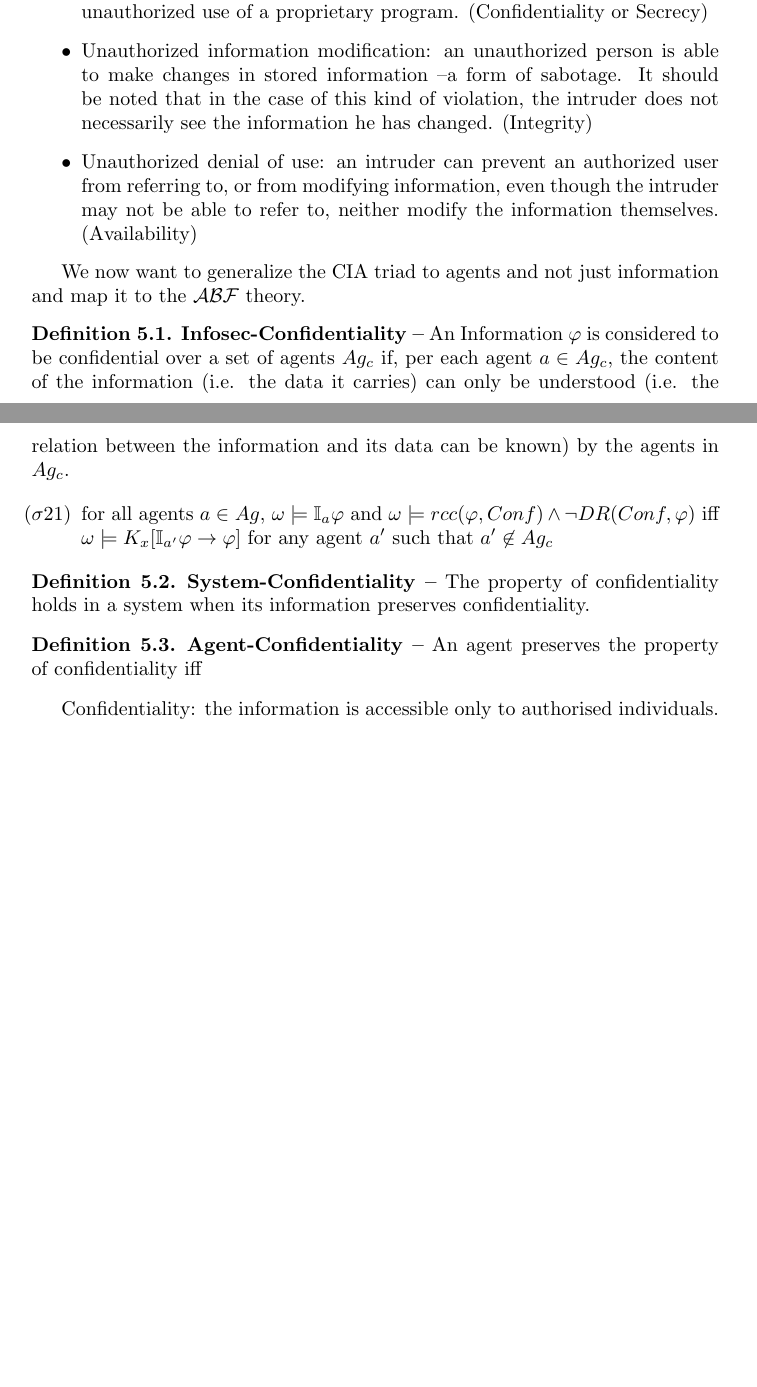
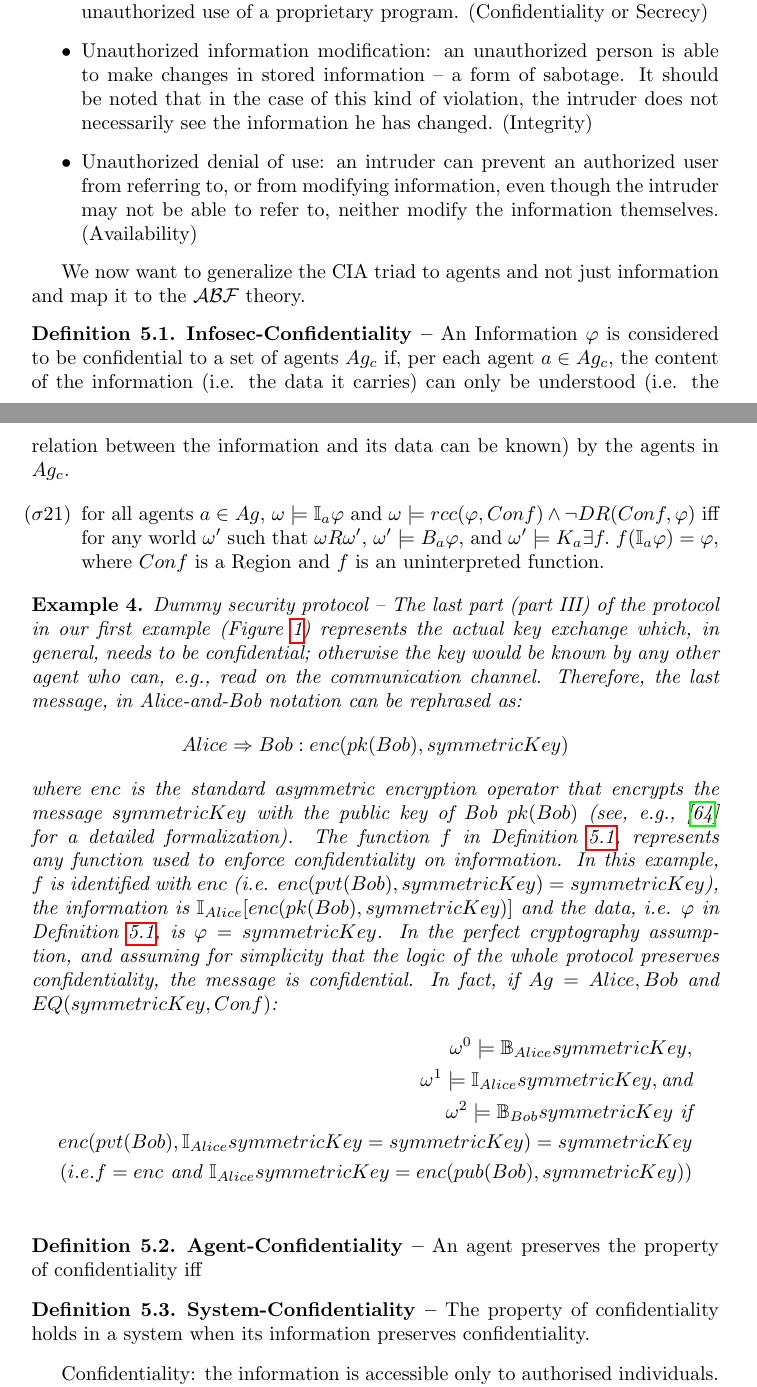
Before and after one commit to v-research/cybersecurity, a LaTeX paper (main.tex, which reads engineering.tex): two parts of pages 26 and 27 of 33 before the commit and two parts of pages 26 and 27 of 34 after it, joined at a grey line, cut so that both start at the same text, the shorter picture padded with empty space. Compiled offline with pdfLaTeX.

Commit message:
complete def infosec-confidentiality and example

```diff
--- a/engineering.tex
+++ b/engineering.tex
@@ -61,7 +61,7 @@ In \autocite{Anderson1972report,Samonas2014cia}, CIA are defined as follows.
 		This category   also   includes   the unauthorized use of a
 		proprietary program.  (Confidentiality or Secrecy)
 	\item Unauthorized  information  modification:  an  unauthorized person
-		is  able  to make changes in stored information –a form  of
+		is  able  to make changes in stored information -- a form  of
 		sabotage.  It should be noted that in the case of this kind of
 		violation, the intruder does not necessarily see the
 		information he has changed.  (Integrity)
@@ -74,19 +74,56 @@ In \autocite{Anderson1972report,Samonas2014cia}, CIA are defined as follows.
 We now want to generalize the CIA triad to agents and not just
 information and map it to the $\abftheory$ theory.
 \begin{definition}{\bf Infosec-Confidentiality --}\label{def:infosec-c}
-	An Information $\varphi$ is considered to be confidential over a set of
+	An Information $\varphi$ is considered to be confidential to a set of
 	agents $Ag_c$ if, per each agent $a\in Ag_c$, the content of the
 	information (i.e. the data it carries) can only be understood (i.e. the relation
 	between the information and its data can be known) by the
 	agents in $Ag_c$.
 
 	\begin{itemize}
-		\item[$(\interpretation21)$]
-			for all agents $a\in Ag$, $\world\models\information{a}{\varphi}$ and
-			$\world\models\rcc(\varphi,Conf) \wedge \neg\dr{Conf}{\varphi}$ iff
-			$\world\models\knows{x}{[\information{a'}{\varphi}\rightarrow\varphi]}$
-			for any agent $a'$ such that $a'\not\in Ag_c$
+		\item[$(\interpretation21)$] for all agents $a\in Ag$,
+			$\world\models\information{a}{\varphi}$ and
+			$\world\models\rcc(\varphi,Conf) \wedge
+			\neg\dr{Conf}{\varphi}$ iff for any world $\world'$
+			such that $\world \modalrelation\world'$,
+			$\world'\models\believe{a}{\varphi}$, and
+			$\world'\models\knows{a}{\exists f.~
+			f(\information{a}{\varphi})=\varphi}$, where
+			$Conf$ is a Region and $f$ is an uninterpreted function.
 	\end{itemize}
+\end{definition}
+
+\begin{example}{Dummy security protocol --}
+	The last part (part III) of the protocol in our first example
+	(Figure~\ref{fig:protocol-example}) represents the actual key exchange
+	which, in general, needs to be confidential; otherwise the key would be
+	known by any other agent who can, e.g., read on the communication
+	channel.  Therefore, the last message, in Alice-and-Bob notation can be
+	rephrased as: \begin{displaymath} Alice\Rightarrow Bob: enc(pk(Bob),
+	symmetricKey) \end{displaymath} where $enc$ is the standard asymmetric
+	encryption operator that encrypts the message $symmetricKey$ with the
+	public key of Bob $pk(Bob)$ (see, e.g.,
+	\autocite{Rocchetto2017interpolation} for a detailed formalization).
+	The function $f$ in Definition~\ref{def:infosec-c}, represents any
+	function used to enforce confidentiality on information.  In this
+	example, $f$ is identified with $enc$ (i.e.
+	$enc(pvt(Bob),symmetricKey)=symmetricKey$), the information is
+	$\information{Alice}{[enc(pk(Bob),symmetricKey)]}$ and the data, i.e.
+	$\varphi$ in Definition~\ref{def:infosec-c}, is $\varphi=symmetricKey$.
+	In the perfect cryptography assumption, and assuming for simplicity
+	that the logic of the whole protocol preserves confidentiality, the
+	message is confidential. In fact, if $Ag={Alice, Bob}$ and $\eq{symmetricKey}{Conf}$:
+	\begin{align*}
+		\world^0\models\belief{Alice}{symmetricKey},\\
+		\world^1\models\information{Alice}{symmetricKey}, \text{and}\\
+		\world^2\models\belief{Bob}{symmetricKey} ~\text{if} \\
+		enc(pvt(Bob), \information{Alice}{symmetricKey}=symmetricKey)=symmetricKey\\
+		(i.e. f=enc ~\text{and}~ \information{Alice}{symmetricKey}=enc(pub(Bob),symmetricKey))\\
+	\end{align*}
+\end{example}
+
+\begin{definition}{\bf Agent-Confidentiality --}\label{def:confidentiality}
+An agent preserves the property of confidentiality iff
 \end{definition}
 
 \begin{definition}{\bf System-Confidentiality --}\label{def:confidentiality}
@@ -94,9 +131,6 @@ information and map it to the $\abftheory$ theory.
 	preserves confidentiality.
 \end{definition}
 
-\begin{definition}{\bf Agent-Confidentiality --}\label{def:confidentiality}
-An agent preserves the property of confidentiality iff
-\end{definition}
 
 Confidentiality: the information is accessible only to authorised individuals.
 A set of rules that limits access to information.  The information can be
```
Also changed, not shown: main.pdf.
